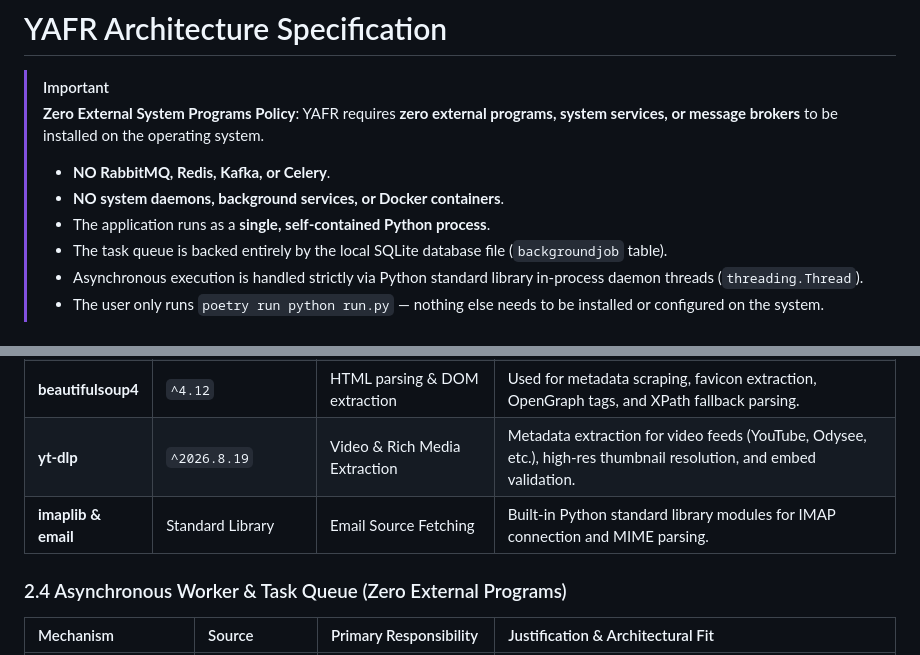
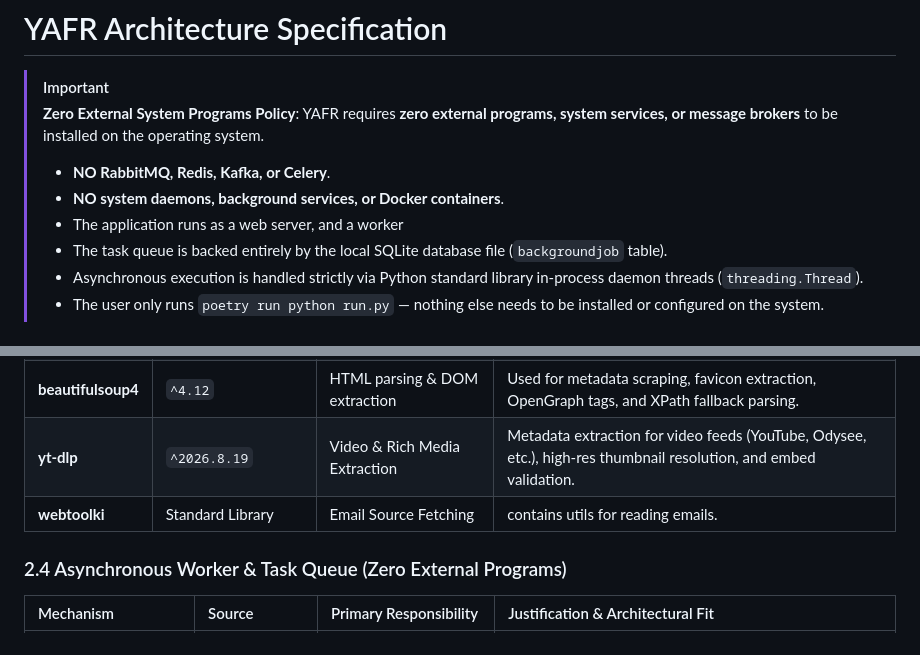
Before and after one commit to rumca-js/yafr_next, a Markdown page: ARCHITECTURE.md, 2 parts joined by grey strips. Rendered like a GitHub page.

Commit message:
Updated md files

```diff
--- a/ARCHITECTURE.md
+++ b/ARCHITECTURE.md
@@ -5,7 +5,7 @@
 > YAFR requires **zero external programs, system services, or message brokers** to be installed on the operating system.
 > - **NO RabbitMQ, Redis, Kafka, or Celery**.
 > - **NO system daemons, background services, or Docker containers**.
-> - The application runs as a **single, self-contained Python process**.
+> - The application runs as a web server, and a worker
 > - The task queue is backed entirely by the local SQLite database file (`backgroundjob` table).
 > - Asynchronous execution is handled strictly via Python standard library in-process daemon threads (`threading.Thread`).
 > - The user only runs `poetry run python run.py` — nothing else needs to be installed or configured on the system.
@@ -118,7 +118,7 @@ All libraries are pure Python packages installed within the local Python virtual
 | **requests** | `^2.31` | Low-level HTTP Client | Underlying engine for network transfers, header simulation, timeouts, and redirects. |
 | **beautifulsoup4** | `^4.12` | HTML parsing & DOM extraction | Used for metadata scraping, favicon extraction, OpenGraph tags, and XPath fallback parsing. |
 | **yt-dlp** | `^2026.8.19` | Video & Rich Media Extraction | Metadata extraction for video feeds (YouTube, Odysee, etc.), high-res thumbnail resolution, and embed validation. |
-| **imaplib & email** | Standard Library | Email Source Fetching | Built-in Python standard library modules for IMAP connection and MIME parsing. |
+| **webtoolki** | Standard Library | Email Source Fetching | contains utils for reading emails. |
 
 ### 2.4 Asynchronous Worker & Task Queue (Zero External Programs)
 
```
